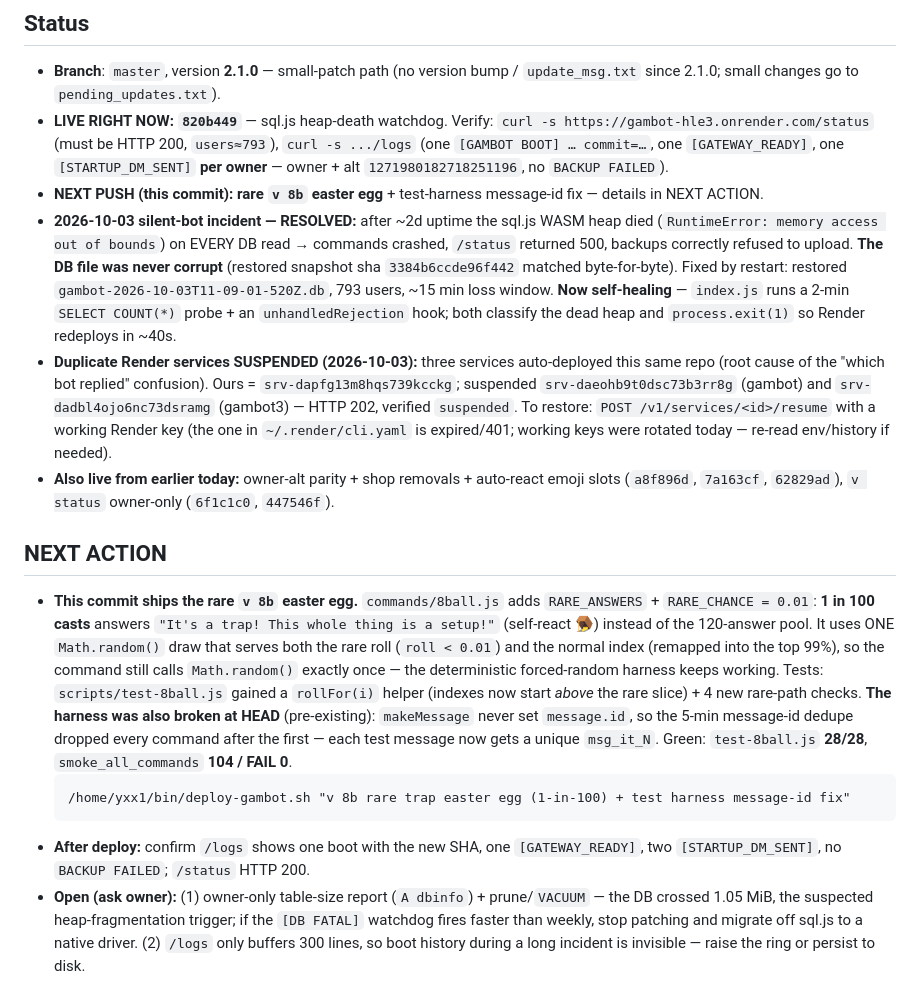
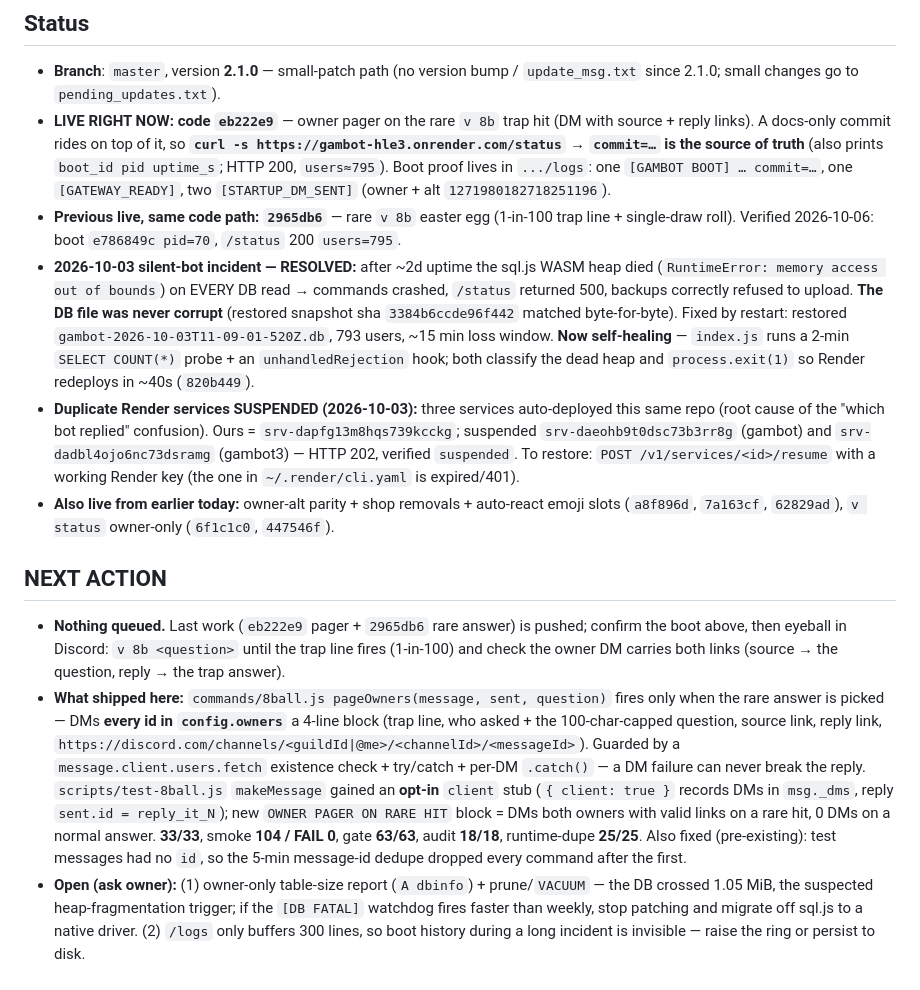
Before and after one commit to yhazmi170-jpg/gambot, a Markdown page: HANDOFF.md, the part around the change. GitHub-like rendering.

Commit message:
docs: handoff status + next action for 8ball pager

````diff
--- a/HANDOFF.md
+++ b/HANDOFF.md
@@ -5,18 +5,15 @@
 
 ## Status
 - **Branch**: `master`, version **2.1.0** — small-patch path (no version bump / `update_msg.txt` since 2.1.0; small changes go to `pending_updates.txt`).
-- **LIVE RIGHT NOW: `820b449`** — sql.js heap-death watchdog. Verify: `curl -s https://gambot-hle3.onrender.com/status` (must be HTTP 200, `users≈793`), `curl -s .../logs` (one `[GAMBOT BOOT] … commit=…`, one `[GATEWAY_READY]`, one `[STARTUP_DM_SENT]` **per owner** — owner + alt `1271980182718251196`, no `BACKUP FAILED`).
-- **NEXT PUSH (this commit): rare `v 8b` easter egg** + test-harness message-id fix — details in NEXT ACTION.
-- **2026-10-03 silent-bot incident — RESOLVED:** after ~2d uptime the sql.js WASM heap died (`RuntimeError: memory access out of bounds`) on EVERY DB read → commands crashed, `/status` returned 500, backups correctly refused to upload. **The DB file was never corrupt** (restored snapshot sha `3384b6ccde96f442` matched byte-for-byte). Fixed by restart: restored `gambot-2026-10-03T11-09-01-520Z.db`, 793 users, ~15 min loss window. **Now self-healing** — `index.js` runs a 2-min `SELECT COUNT(*)` probe + an `unhandledRejection` hook; both classify the dead heap and `process.exit(1)` so Render redeploys in ~40s.
-- **Duplicate Render services SUSPENDED (2026-10-03):** three services auto-deployed this same repo (root cause of the "which bot replied" confusion). Ours = `srv-dapfg13m8hqs739kcckg`; suspended `srv-daeohb9t0dsc73b3rr8g` (gambot) and `srv-dadbl4ojo6nc73dsramg` (gambot3) — HTTP 202, verified `suspended`. To restore: `POST /v1/services/<id>/resume` with a working Render key (the one in `~/.render/cli.yaml` is expired/401; working keys were rotated today — re-read env/history if needed).
+- **LIVE RIGHT NOW: code `eb222e9`** — owner pager on the rare `v 8b` trap hit (DM with source + reply links). A docs-only commit rides on top of it, so **`curl -s https://gambot-hle3.onrender.com/status` → `commit=…` is the source of truth** (also prints `boot_id pid uptime_s`; HTTP 200, `users≈795`). Boot proof lives in `.../logs`: one `[GAMBOT BOOT] … commit=…`, one `[GATEWAY_READY]`, two `[STARTUP_DM_SENT]` (owner + alt `1271980182718251196`).
+- **Previous live, same code path: `2965db6`** — rare `v 8b` easter egg (1-in-100 trap line + single-draw roll). Verified 2026-10-06: boot `e786849c pid=70`, `/status` 200 `users=795`.
+- **2026-10-03 silent-bot incident — RESOLVED:** after ~2d uptime the sql.js WASM heap died (`RuntimeError: memory access out of bounds`) on EVERY DB read → commands crashed, `/status` returned 500, backups correctly refused to upload. **The DB file was never corrupt** (restored snapshot sha `3384b6ccde96f442` matched byte-for-byte). Fixed by restart: restored `gambot-2026-10-03T11-09-01-520Z.db`, 793 users, ~15 min loss window. **Now self-healing** — `index.js` runs a 2-min `SELECT COUNT(*)` probe + an `unhandledRejection` hook; both classify the dead heap and `process.exit(1)` so Render redeploys in ~40s (`820b449`).
+- **Duplicate Render services SUSPENDED (2026-10-03):** three services auto-deployed this same repo (root cause of the "which bot replied" confusion). Ours = `srv-dapfg13m8hqs739kcckg`; suspended `srv-daeohb9t0dsc73b3rr8g` (gambot) and `srv-dadbl4ojo6nc73dsramg` (gambot3) — HTTP 202, verified `suspended`. To restore: `POST /v1/services/<id>/resume` with a working Render key (the one in `~/.render/cli.yaml` is expired/401).
 - **Also live from earlier today:** owner-alt parity + shop removals + auto-react emoji slots (`a8f896d`, `7a163cf`, `62829ad`), `v status` owner-only (`6f1c1c0`, `447546f`).
 
 ## NEXT ACTION
-- **This commit ships the rare `v 8b` easter egg.** `commands/8ball.js` adds `RARE_ANSWERS` + `RARE_CHANCE = 0.01`: **1 in 100 casts** answers `"It's a trap! This whole thing is a setup!"` (self-react 🪤) instead of the 120-answer pool. It uses ONE `Math.random()` draw that serves both the rare roll (`roll < 0.01`) and the normal index (remapped into the top 99%), so the command still calls `Math.random()` exactly once — the deterministic forced-random harness keeps working. Tests: `scripts/test-8ball.js` gained a `rollFor(i)` helper (indexes now start *above* the rare slice) + 4 new rare-path checks. **The harness was also broken at HEAD** (pre-existing): `makeMessage` never set `message.id`, so the 5-min message-id dedupe dropped every command after the first — each test message now gets a unique `msg_it_N`. Green: `test-8ball.js` **28/28**, `smoke_all_commands` **104 / FAIL 0**.
-  ```
-  /home/yxx1/bin/deploy-gambot.sh "v 8b rare trap easter egg (1-in-100) + test harness message-id fix"
-  ```
-- **After deploy:** confirm `/logs` shows one boot with the new SHA, one `[GATEWAY_READY]`, two `[STARTUP_DM_SENT]`, no `BACKUP FAILED`; `/status` HTTP 200.
+- **Nothing queued.** Last work (`eb222e9` pager + `2965db6` rare answer) is pushed; confirm the boot above, then eyeball in Discord: `v 8b <question>` until the trap line fires (1-in-100) and check the owner DM carries both links (source → the question, reply → the trap answer).
+- **What shipped here:** `commands/8ball.js pageOwners(message, sent, question)` fires only when the rare answer is picked — DMs **every id in `config.owners`** a 4-line block (trap line, who asked + the 100-char-capped question, source link, reply link, `https://discord.com/channels/<guildId|@me>/<channelId>/<messageId>`). Guarded by a `message.client.users.fetch` existence check + try/catch + per-DM `.catch()` — a DM failure can never break the reply. `scripts/test-8ball.js` `makeMessage` gained an **opt-in** `client` stub (`{ client: true }` records DMs in `msg._dms`, reply `sent.id = reply_it_N`); new `OWNER PAGER ON RARE HIT` block = DMs both owners with valid links on a rare hit, 0 DMs on a normal answer. **33/33**, smoke **104 / FAIL 0**, gate **63/63**, audit **18/18**, runtime-dupe **25/25**. Also fixed (pre-existing): test messages had no `id`, so the 5-min message-id dedupe dropped every command after the first.
 - **Open (ask owner):** (1) owner-only table-size report (`A dbinfo`) + prune/`VACUUM` — the DB crossed 1.05 MiB, the suspected heap-fragmentation trigger; if the `[DB FATAL]` watchdog fires faster than weekly, stop patching and migrate off sql.js to a native driver. (2) `/logs` only buffers 300 lines, so boot history during a long incident is invisible — raise the ring or persist to disk.
 
 ## Done recently (2026-10) — `v psu offline` local-only isolated servers (DEPLOYED, LIVE — shipped 6570676 + bidirectional hiding)
````
